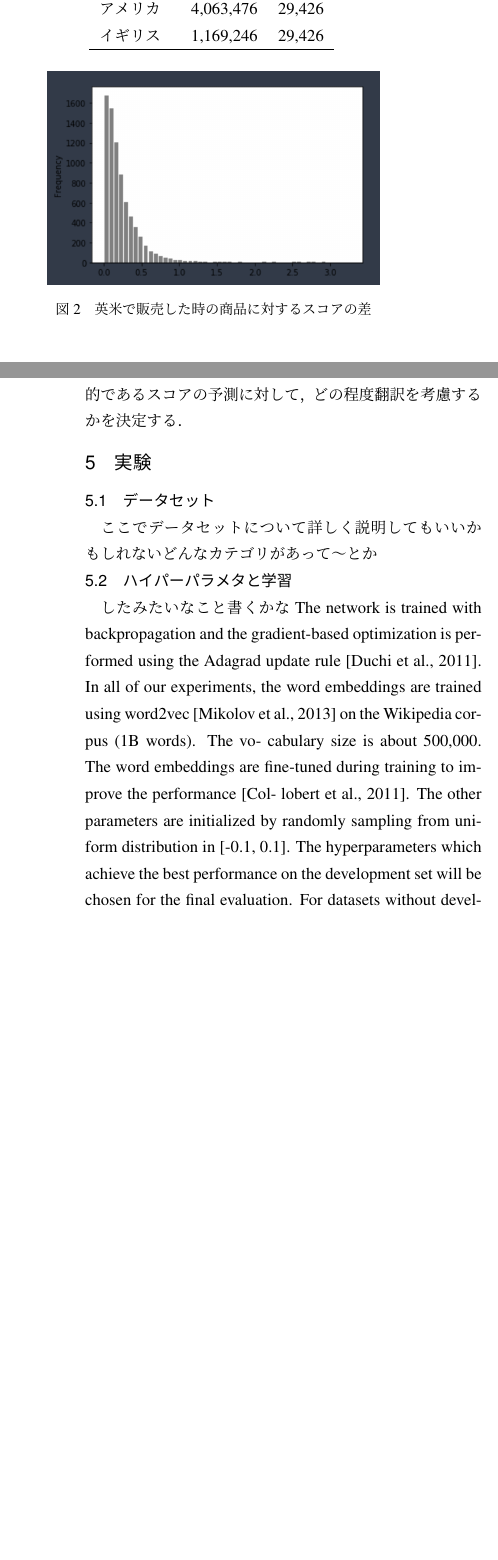
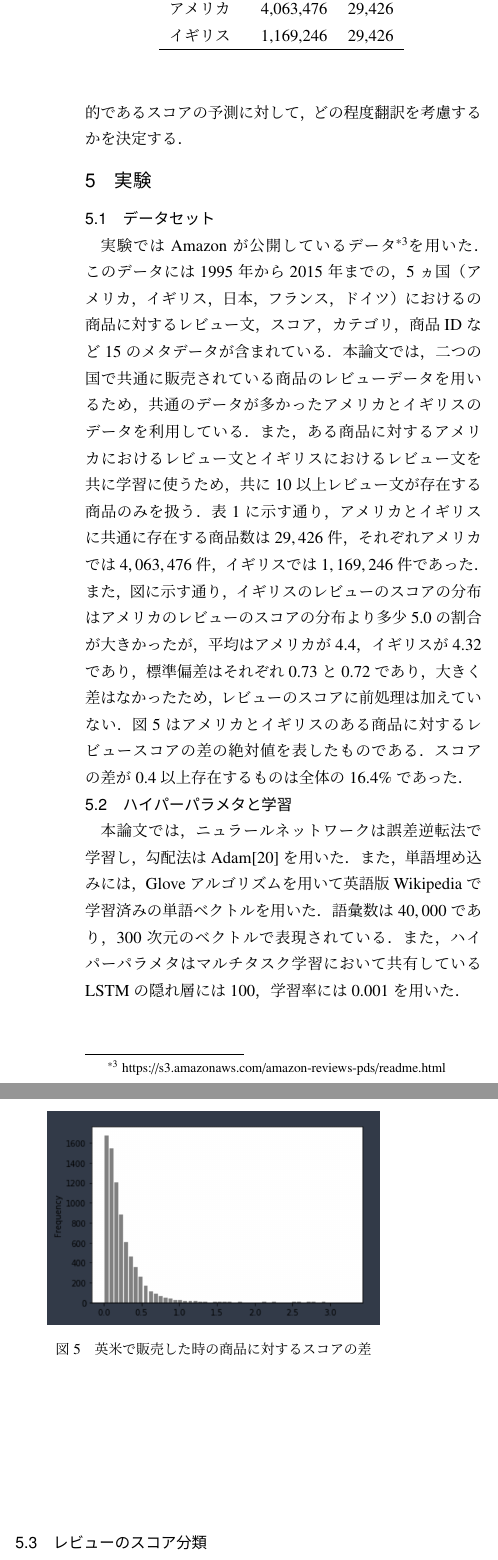
Before and after one commit to moguaiyuki/midterm_presentation, a LaTeX document (main.tex): two parts of the columns of pages 2 and 6 of 7 before the commit and two parts of the columns of page 6 of 8 after it, joined at a grey line, cut so that both start at the same text, the shorter picture padded with empty space. Compiled offline with pLaTeX and dvipdfmx.

Commit message:
実験内容追記

```diff
--- a/main.tex
+++ b/main.tex
@@ -97,19 +93,3 @@ $S$国でも$T$国でもすでに販売されている商品のレビューの
-\begin{tabular}{lrrr}
-\hline
-\multicolumn{1}{c}{} & \multicolumn{1}{c}{レビュー数} & \multicolumn{1}{c}{商品数} \\ \hline
-アメリカ         & 4,063,476                          & 29,426             \\
-イギリス         & 1,169,246                         & 29,426                 \\ \hline
-\end{tabular}
-\label{num_of_data}
-\end{table}
-
-% TODO: - epsで出力
-\begin{figure}[tb]
-	\centering
-	\includegraphics[width=7cm]{images/score_diff.png}
-	\caption{英米で販売した時の商品に対するスコアの差}
-	\label{score_diff}
-\end{figure}
 
 % 6. 本論文の貢献
 % - 新しいタスクの提案
@@ -280,5 +263,6 @@ Word Embedding based Correlation (WEC) Model\cite{shen2017word}はShenらがQues
 % グラフの説明=> グラフの読み取り方，読み取れる事柄，確かな結論，そこから推測できること
 % 事実と推測は分けて書く
 \subsection{データセット}\label{dataset}
-ここでデータセットについて詳しく説明してもいいかもしれない
-どんなカテゴリがあって〜とか
+実験ではAmazonが公開しているデータ\footnote{https://s3.amazonaws.com/amazon-reviews-pds/readme.html}を用いた．このデータには1995年から2015年までの，5ヵ国（アメリカ，イギリス，日本，フランス，ドイツ）におけるの商品に対するレビュー文，スコア，カテゴリ，商品IDなど15のメタデータが含まれている．本論文では，二つの国で共通に販売されている商品のレビューデータを用いるため，共通のデータが多かったアメリカとイギリスのデータを利用している．また，ある商品に対するアメリカにおけるレビュー文とイギリスにおけるレビュー文を共に学習に使うため，共に10以上レビュー文が存在する商品のみを扱う．表\ref{num_of_data}に示す通り，アメリカとイギリスに共通に存在する商品数は$29,426$件，それぞれアメリカでは$4,063,476$件，イギリスでは$1,169,246$件であった．
+また，図に示す通り，イギリスのレビューのスコアの分布はアメリカのレビューのスコアの分布より多少$5.0$の割合が大きかったが，平均はアメリカが$4.4$，イギリスが$4.32$であり，標準偏差はそれぞれ$0.73$と$0.72$であり，大きく差はなかったため，レビューのスコアに前処理は加えていない．
+図\ref{score_diff}はアメリカとイギリスのある商品に対するレビュースコアの差の絶対値を表したものである．スコアの差が0.4以上存在するものは全体の16.4\%であった．
@@ -285,10 +274,39 @@ Word Embedding based Correlation (WEC) Model\cite{shen2017word}はShenらがQues
+\begin{tabular}{lrrr}
+\hline
+\multicolumn{1}{c}{} & \multicolumn{1}{c}{レビュー数} & \multicolumn{1}{c}{商品数} \\ \hline
+アメリカ         & 4,063,476                          & 29,426             \\
+イギリス         & 1,169,246                         & 29,426                 \\ \hline
+\end{tabular}
+\label{num_of_data}
+\end{table}
+
+% TODO: - epsで出力
+\begin{figure}[tb]
+	\centering
+	\includegraphics[width=7cm]{images/score_diff.png}
+	\caption{英米で販売した時の商品に対するスコアの差}
+	\label{score_diff}
+\end{figure}
+
 \subsection{ハイパーパラメタと学習}\label{ex_perp}
-したみたいなこと書くかな
-The network is trained with backpropagation and the gradient-based optimization is performed using the Adagrad update rule [Duchi et al., 2011]. In all of our experiments, the word embeddings are trained using word2vec [Mikolov et al., 2013] on the Wikipedia corpus (1B words). The vo- cabulary size is about 500,000. The word embeddings are fine-tuned during training to improve the performance [Col- lobert et al., 2011]. The other parameters are initialized by randomly sampling from uniform distribution in [-0.1, 0.1]. The hyperparameters which achieve the best performance on the development set will be chosen for the final evaluation. For datasets without development set, we use 10-fold cross- validation (CV) instead.
-The final hyper-parameters are as follows. The embedding size for specific task and shared layer are 64. For Model-I, there are two embeddings for each word, and both their sizes are 64. The hidden layer size of LSTM is 50. The initial learning rate is 0.1. The regularization weight of the parame- ters is 10�5.
-\subsection{評価分類}\label{ex_create}
+本論文では，ニュラールネットワークは誤差逆転法で学習し，勾配法はAdam\cite{kingma2014adam}を用いた．また，単語埋め込みには，Gloveアルゴリズムを用いて英語版Wikipediaで学習済みの単語ベクトルを用いた．語彙数は$40,000$であり，$300$次元のベクトルで表現されている．
+また，ハイパーパラメタはマルチタスク学習において共有しているLSTMの隠れ層には$100$，学習率には$0.001$を用いた．
 
-\subsection{評価予測}\label{ex_create}
+\subsection{レビューのスコア分類}\label{ex_create}
+一つ目の実験として，ある商品におけるレビューのスコアが，イギリスにおいてアメリカよりも良くなるかか，悪くなるかの2値分類をするの実験を行った．
+
+ベースライン手法としては，SVMと通常のマルチタスク学習を用いない双方向長短期記憶(BLSTM)とセルフアテンションを用いたモデルの二つを採用した．ベースライン手法では，$R^S_i$を入力とし，$s^T_i - s^S_i \geq 0$ならば1を， $s^T_i - s^S_i < 0$ならば0を出力として学習を行った．用いたデータは提案手法同様，アメリカとイギリス共に商品のレビュー文が10以上存在するものを用いた．一方で，提案手法ではマルチタスク学習を行うため，$R^S_i$だけでなく$R^T_i$も入力し，$s^T_i - s^S_i \geq 0$ならば1を， $s^T_i - s^S_i < 0$ならば0を出力として学習を行った．
+
+実験の結果は
+
+
+\subsection{レビューのスコアの差の予測}\label{ex_create}
+二つ目の実験として，イギリスとアメリカのある商品におけるレビューのスコアの差を予測する実験を行った．
+
+ベースライン手法としては，サポートベクター回帰(SVR)と，双方向長短期記憶(BLSTM)とセルフアテンションを用いたモデルの二つを採用した．
+ベースライン手法では，$R^S_i$を入力とし，$s^T_i - s^S_i$を出力として学習を行った．用いたデータは提案手法同様，アメリカとイギリス共に商品のレビュー文が10以上存在するものを用いた．
+一方で，提案手法ではマルチタスク学習を行うため，$R^S_i$だけでなく$R^T_i$も入力し，$s^T_i - s^S_i$を出力として学習を行った．
+
 
 \section{まとめ}\label{matome}
 
```
Also changed, not shown: ref.bib (+8 -0 lines), main.tex (18 more changed lines).
